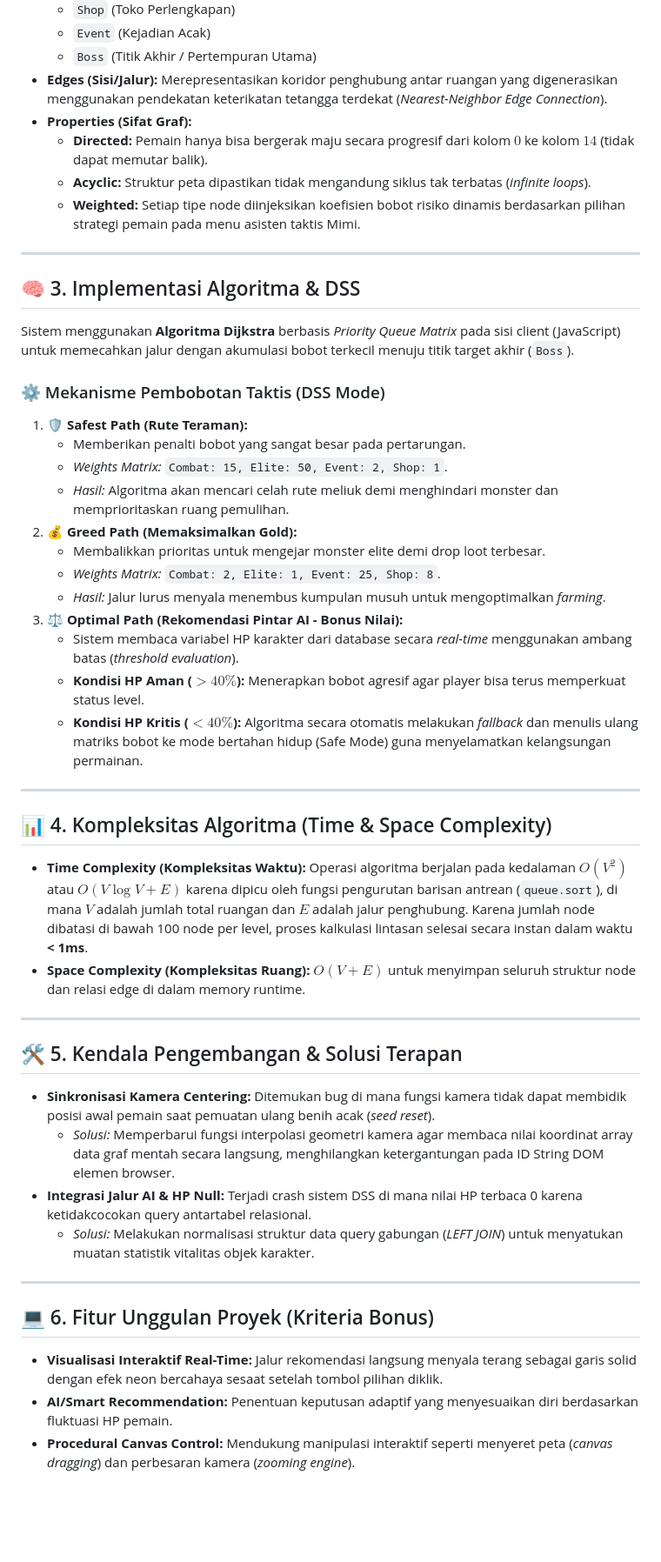
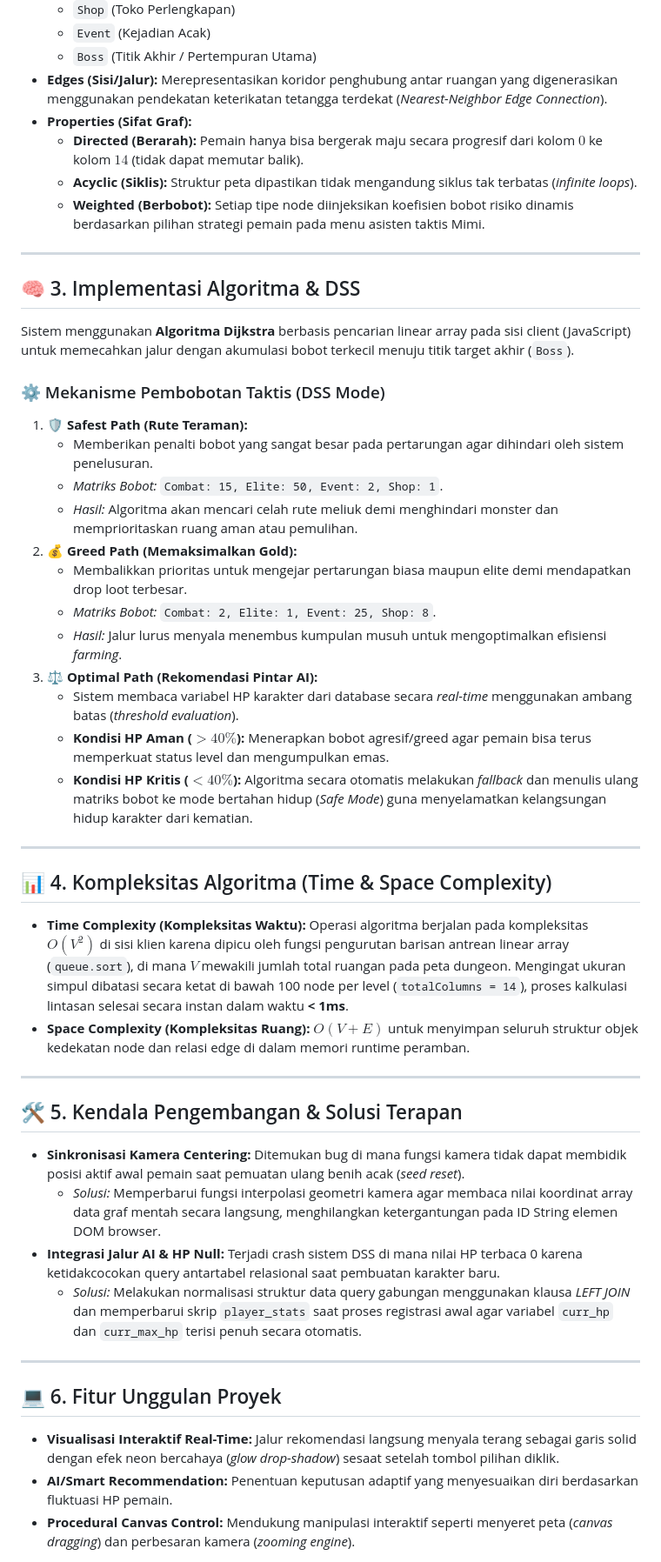
Before and after one commit to ChokiaIsPuja/ProjectArtifact, a Markdown page: README.md, the part around one of its changes. Shown at 87% size. GitHub-like rendering; blank space fills up the shorter version.

```diff
--- a/README.md
+++ b/README.md
@@ -31,48 +94,48 @@ Aplikasi ini merepresentasikan peta dungeon ke dalam bentuk struktur data **Weig
   * `Boss` (Titik Akhir / Pertempuran Utama)
 * **Edges (Sisi/Jalur):** Merepresentasikan koridor penghubung antar ruangan yang digenerasikan menggunakan pendekatan keterikatan tetangga terdekat (*Nearest-Neighbor Edge Connection*).
 * **Properties (Sifat Graf):**
-  * **Directed:** Pemain hanya bisa bergerak maju secara progresif dari kolom $0$ ke kolom $14$ (tidak dapat memutar balik).
-  * **Acyclic:** Struktur peta dipastikan tidak mengandung siklus tak terbatas (*infinite loops*).
-  * **Weighted:** Setiap tipe node diinjeksikan koefisien bobot risiko dinamis berdasarkan pilihan strategi pemain pada menu asisten taktis Mimi.
+  * **Directed (Berarah):** Pemain hanya bisa bergerak maju secara progresif dari kolom $0$ ke kolom $14$ (tidak dapat memutar balik).
+  * **Acyclic (Siklis):** Struktur peta dipastikan tidak mengandung siklus tak terbatas (*infinite loops*).
+  * **Weighted (Berbobot):** Setiap tipe node diinjeksikan koefisien bobot risiko dinamis berdasarkan pilihan strategi pemain pada menu asisten taktis Mimi.
 
 ---
 
 ## 🧠 3. Implementasi Algoritma & DSS
 
-Sistem menggunakan **Algoritma Dijkstra** berbasis *Priority Queue Matrix* pada sisi client (JavaScript) untuk memecahkan jalur dengan akumulasi bobot terkecil menuju titik target akhir (`Boss`).
+Sistem menggunakan **Algoritma Dijkstra** berbasis pencarian linear array pada sisi client (JavaScript) untuk memecahkan jalur dengan akumulasi bobot terkecil menuju titik target akhir (`Boss`).
 
 ### ⚙️ Mekanisme Pembobotan Taktis (DSS Mode)
 1. **🛡️ Safest Path (Rute Teraman):**
-   * Memberikan penalti bobot yang sangat besar pada pertarungan.
-   * *Weights Matrix:* `Combat: 15, Elite: 50, Event: 2, Shop: 1`.
-   * *Hasil:* Algoritma akan mencari celah rute meliuk demi menghindari monster dan memprioritaskan ruang pemulihan.
+   * Memberikan penalti bobot yang sangat besar pada pertarungan agar dihindari oleh sistem penelusuran.
+   * *Matriks Bobot:* `Combat: 15, Elite: 50, Event: 2, Shop: 1`.
+   * *Hasil:* Algoritma akan mencari celah rute meliuk demi menghindari monster dan memprioritaskan ruang aman atau pemulihan.
 2. **💰 Greed Path (Memaksimalkan Gold):**
-   * Membalikkan prioritas untuk mengejar monster elite demi drop loot terbesar.
-   * *Weights Matrix:* `Combat: 2, Elite: 1, Event: 25, Shop: 8`.
-   * *Hasil:* Jalur lurus menyala menembus kumpulan musuh untuk mengoptimalkan *farming*.
-3. **⚖️ Optimal Path (Rekomendasi Pintar AI - Bonus Nilai):**
+   * Membalikkan prioritas untuk mengejar pertarungan biasa maupun elite demi mendapatkan drop loot terbesar.
+   * *Matriks Bobot:* `Combat: 2, Elite: 1, Event: 25, Shop: 8`.
+   * *Hasil:* Jalur lurus menyala menembus kumpulan musuh untuk mengoptimalkan efisiensi *farming*.
+3. **⚖️ Optimal Path (Rekomendasi Pintar AI):**
    * Sistem membaca variabel HP karakter dari database secara *real-time* menggunakan ambang batas (*threshold evaluation*).
-   * **Kondisi HP Aman ($>40\%$):** Menerapkan bobot agresif agar player bisa terus memperkuat status level.
-   * **Kondisi HP Kritis ($<40\%$):** Algoritma secara otomatis melakukan *fallback* dan menulis ulang matriks bobot ke mode bertahan hidup (Safe Mode) guna menyelamatkan kelangsungan permainan.
+   * **Kondisi HP Aman ($>40\%$):** Menerapkan bobot agresif/greed agar pemain bisa terus memperkuat status level dan mengumpulkan emas.
+   * **Kondisi HP Kritis ($<40\%$):** Algoritma secara otomatis melakukan *fallback* dan menulis ulang matriks bobot ke mode bertahan hidup (*Safe Mode*) guna menyelamatkan kelangsungan hidup karakter dari kematian.
 
 ---
 
 ## 📊 4. Kompleksitas Algoritma (Time & Space Complexity)
 
-* **Time Complexity (Kompleksitas Waktu):** Operasi algoritma berjalan pada kedalaman **$O(V^2)$** atau **$O(V \log V + E)$** karena dipicu oleh fungsi pengurutan barisan antrean (`queue.sort`), di mana $V$ adalah jumlah total ruangan dan $E$ adalah jalur penghubung. Karena jumlah node dibatasi di bawah 100 node per level, proses kalkulasi lintasan selesai secara instan dalam waktu **< 1ms**.
-* **Space Complexity (Kompleksitas Ruang):** **$O(V + E)$** untuk menyimpan seluruh struktur node dan relasi edge di dalam memory runtime.
+* **Time Complexity (Kompleksitas Waktu):** Operasi algoritma berjalan pada kompleksitas **$O(V^2)$** di sisi klien karena dipicu oleh fungsi pengurutan barisan antrean linear array (`queue.sort`), di mana $V$ mewakili jumlah total ruangan pada peta dungeon. Mengingat ukuran simpul dibatasi secara ketat di bawah 100 node per level (`totalColumns = 14`), proses kalkulasi lintasan selesai secara instan dalam waktu **< 1ms**.
+* **Space Complexity (Kompleksitas Ruang):** **$O(V + E)$** untuk menyimpan seluruh struktur objek kedekatan node dan relasi edge di dalam memori runtime peramban.
 
 ---
 
 ## 🛠️ 5. Kendala Pengembangan & Solusi Terapan
-* **Sinkronisasi Kamera Centering:** Ditemukan bug di mana fungsi kamera tidak dapat membidik posisi awal pemain saat pemuatan ulang benih acak (*seed reset*).
-  * *Solusi:* Memperbarui fungsi interpolasi geometri kamera agar membaca nilai koordinat array data graf mentah secara langsung, menghilangkan ketergantungan pada ID String DOM elemen browser.
-* **Integrasi Jalur AI & HP Null:** Terjadi crash sistem DSS di mana nilai HP terbaca 0 karena ketidakcocokan query antartabel relasional.
-  * *Solusi:* Melakukan normalisasi struktur data query gabungan (*LEFT JOIN*) untuk menyatukan muatan statistik vitalitas objek karakter.
+* **Sinkronisasi Kamera Centering:** Ditemukan bug di mana fungsi kamera tidak dapat membidik posisi aktif awal pemain saat pemuatan ulang benih acak (*seed reset*).
+  * *Solusi:* Memperbarui fungsi interpolasi geometri kamera agar membaca nilai koordinat array data graf mentah secara langsung, menghilangkan ketergantungan pada ID String elemen DOM browser.
+* **Integrasi Jalur AI & HP Null:** Terjadi crash sistem DSS di mana nilai HP terbaca 0 karena ketidakcocokan query antartabel relasional saat pembuatan karakter baru.
+  * *Solusi:* Melakukan normalisasi struktur data query gabungan menggunakan klausa *LEFT JOIN* dan memperbarui skrip `player_stats` saat proses registrasi awal agar variabel `curr_hp` dan `curr_max_hp` terisi penuh secara otomatis.
 
 ---
 
-## 💻 6. Fitur Unggulan Proyek (Kriteria Bonus)
-* **Visualisasi Interaktif Real-Time:** Jalur rekomendasi langsung menyala terang sebagai garis solid dengan efek neon bercahaya sesaat setelah tombol pilihan diklik.
+## 💻 6. Fitur Unggulan Proyek
+* **Visualisasi Interaktif Real-Time:** Jalur rekomendasi langsung menyala terang sebagai garis solid dengan efek neon bercahaya (*glow drop-shadow*) sesaat setelah tombol pilihan diklik.
 * **AI/Smart Recommendation:** Penentuan keputusan adaptif yang menyesuaikan diri berdasarkan fluktuasi HP pemain.
 * **Procedural Canvas Control:** Mendukung manipulasi interaktif seperti menyeret peta (*canvas dragging*) dan perbesaran kamera (*zooming engine*).
```
Also changed, not shown: other parts of README.md (+75 -6 lines).
